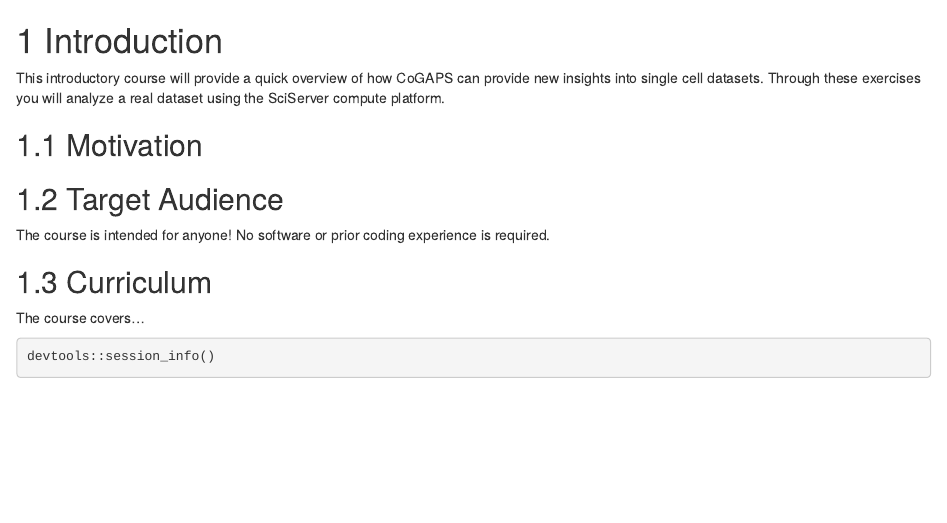
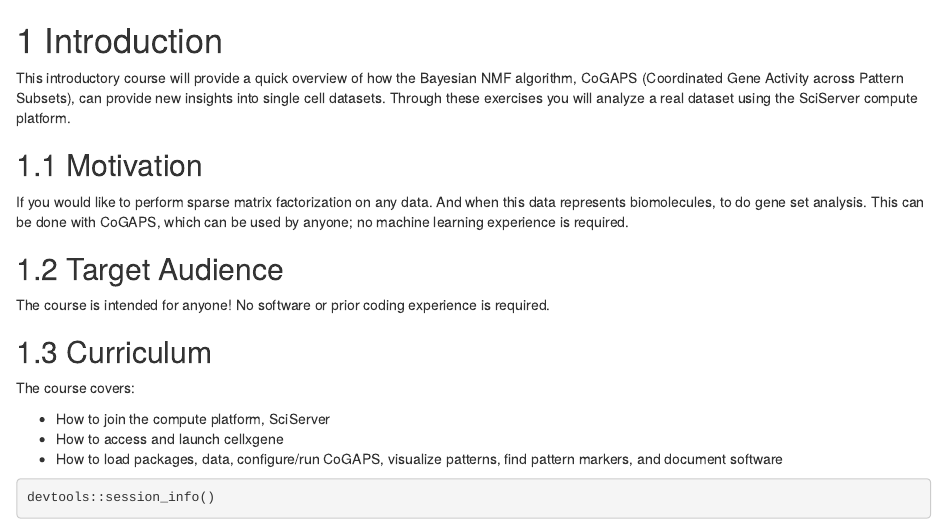
Before and after one commit to PracticalGenomics/cogaps-on-sciserver, an R Markdown document (01-intro.Rmd): the page in a window 1100 px wide, from its top. Rendered offline with R 4.5, knitr and Pandoc, with nearby package versions; drawn as R Markdown's standard HTML page in place of the format the file asks for; some code elsewhere in the file could not run offline.

Commit message:
Update 01-intro.Rmd

````diff
--- a/01-intro.Rmd
+++ b/01-intro.Rmd
@@ -5,10 +5,11 @@ ottrpal::set_knitr_image_path()
 
 # Introduction
 
-This introductory course will provide a quick overview of how CoGAPS can provide new insights into single cell datasets. Through these exercises you will analyze a real dataset using the SciServer compute platform.
+This introductory course will provide a quick overview of how the Bayesian NMF algorithm, CoGAPS (Coordinated Gene Activity across Pattern Subsets), can provide new insights into single cell datasets. Through these exercises you will analyze a real dataset using the SciServer compute platform.
 
 ## Motivation
 
+If you would like to perform sparse matrix factorization on any data. And when this data represents biomolecules, to do gene set analysis. This can be done with CoGAPS, which can be used by anyone; no machine learning experience is required.
 
 ## Target Audience
 
@@ -16,7 +17,11 @@ The course is intended for anyone! No software or prior coding experience is req
 
 ## Curriculum
 
-The course covers...
+The course covers:
+
+- How to join the compute platform, SciServer
+- How to access and launch cellxgene
+- How to load packages, data, configure/run CoGAPS, visualize patterns, find pattern markers, and document software
 
 
 ```{r}
````
